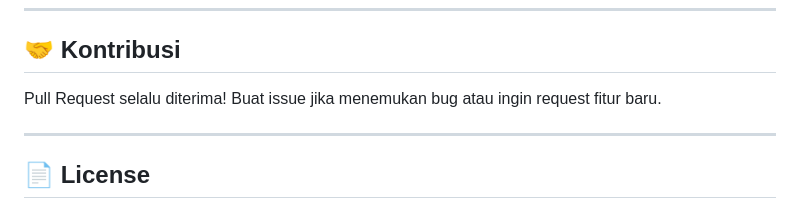
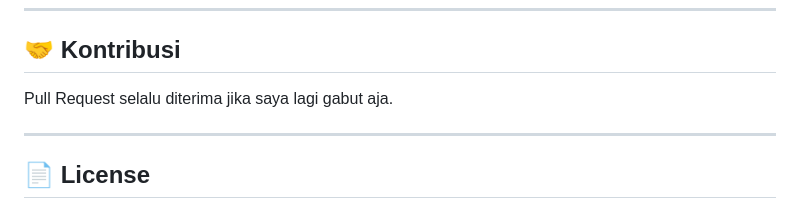
Before and after one commit to Averroes098/gamematch, a Markdown page: README.md, the part around the change printed below. GitHub-like rendering.

Commit message:
Message For User.md

```diff
--- a/README.md
+++ b/README.md
@@ -154,8 +154,8 @@ Buka di browser:
 
 ## 🤝 Kontribusi
 
-Pull Request selalu diterima!
-Buat issue jika menemukan bug atau ingin request fitur baru.
+Pull Request selalu diterima jika saya lagi gabut aja.
+
 
 ---
 
```
Also changed, not shown: other parts of README.md (+1 -1 lines).
